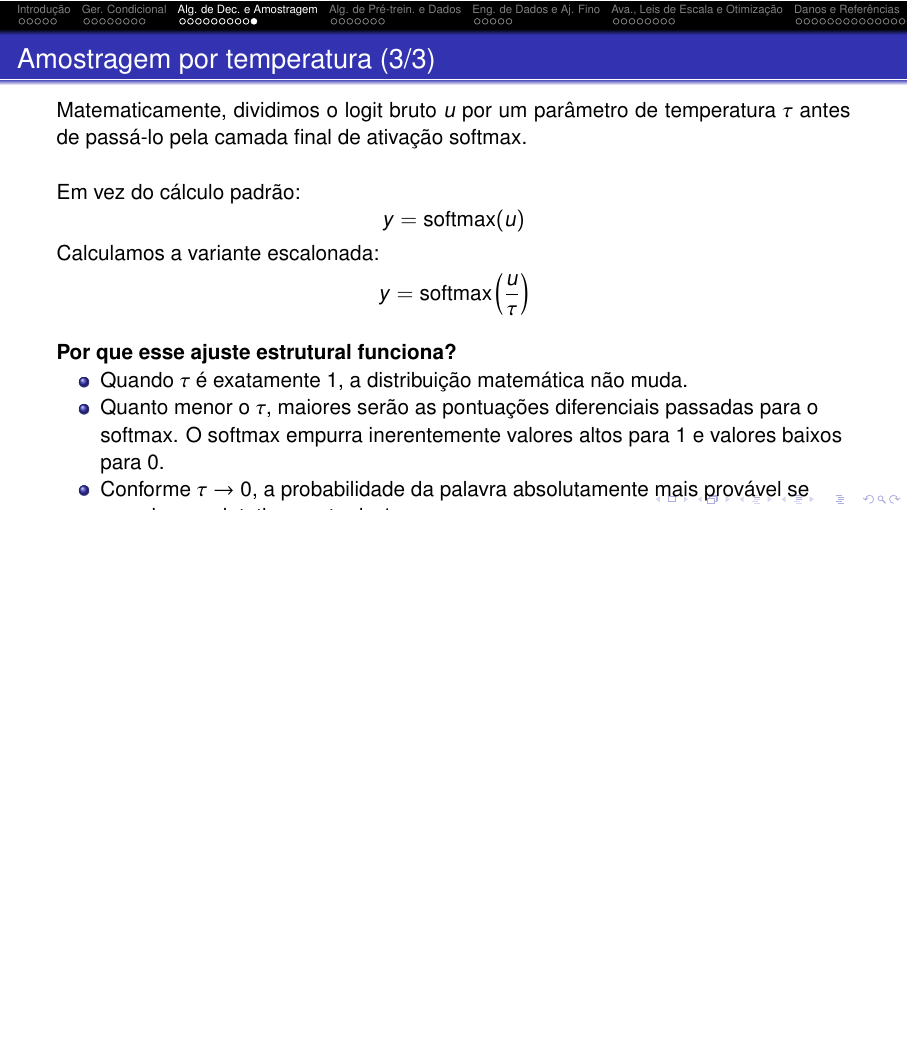
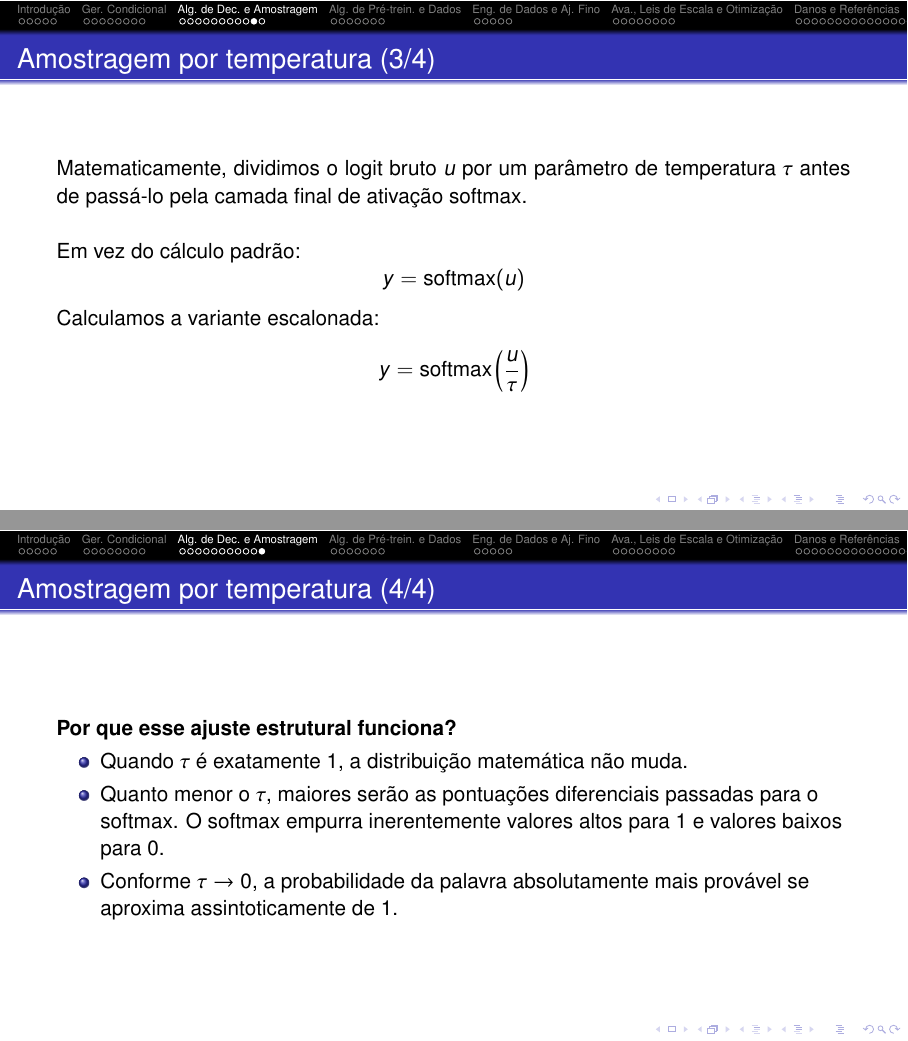
Before and after one commit to DanielServejeira/LLM-presentation, LaTeX slides (LLM-BR.tex): page 24 of 59 before the commit and pages 24 and 25 of 60 after it, the two joined at a grey line, the shorter picture padded with empty space. Compiled offline with pdfLaTeX.

Commit message:
fix: sample page en

```diff
--- a/LLM-BR.tex
+++ b/LLM-BR.tex
@@ -413,21 +413,23 @@ while w_i!= EOS:
     \end{itemize}
 \end{frame}
 
-\begin{frame}{Amostragem por temperatura (2/3)}\justifying
+\begin{frame}{Amostragem por temperatura (2/4)}\justifying
     \begin{itemize}
         \item \textbf{t = 0.1 a 0.3 (Variância Muito Baixa):} Excepcional para executar código de programação, equações matemáticas, traduções estritas ou responder a consultas factuais onde se deseja precisão absoluta e nenhum desvio criativo. O modelo quase sempre escolherá de forma gananciosa a palavra mais lógica.
         \item \textbf{t = 0.7 a 1.0 (Variância Normal/Alta):} Ideal para escrever poesia, sessões de brainstorming ou gerar histórias narrativas, pois a distribuição matemática permite que o modelo arrisque selecionar palavras menos óbvias, gerando uma saída textual muito mais diversa e "criativa".
     \end{itemize}
 \end{frame}
 
-\begin{frame}{Amostragem por temperatura (3/3)}\justifying
+\begin{frame}{Amostragem por temperatura (3/4)}\justifying
     Matematicamente, dividimos o logit bruto $u$ por um parâmetro de temperatura $\tau$ antes de passá-lo pela camada final de ativação softmax. \\
     \vspace{0.5cm}
     Em vez do cálculo padrão:
     \[ y = \text{softmax}(u) \]
     Calculamos a variante escalonada:
     \[ y = \text{softmax}\left(\frac{u}{\tau}\right) \]
+\end{frame}
 
+\begin{frame}{Amostragem por temperatura (4/4)}\justifying
     \vspace{0.3cm}
     \textbf{Por que esse ajuste estrutural funciona?}
     \begin{itemize}
```
Also changed, not shown: LLM-BR.pdf, LLM-BR.tex (2 more changed lines).
